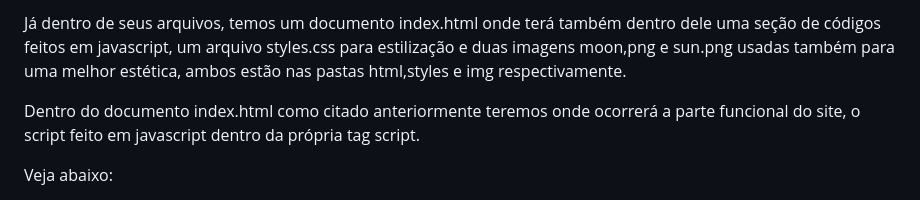
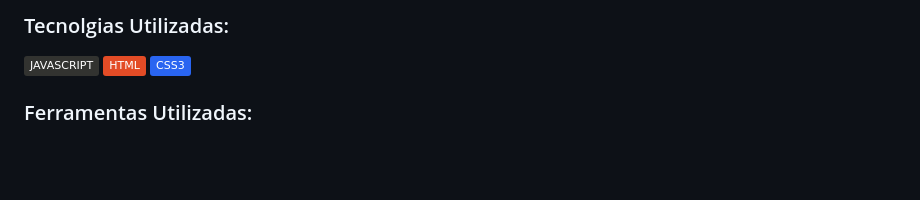
Before and after one commit to JonathasSC/hora-exata, a Markdown page: README.md, the part around the change printed below. Rendered like a GitHub page; badges without logos; blank space fills up the shorter version.

```diff
--- a/README.md
+++ b/README.md
@@ -14,7 +13,9 @@ O site funciona de forma fácil, tendo foco o acesso rápido ao seu conteúdo pr
 
-Já dentro de seus arquivos, temos um documento index.html onde terá também dentro dele uma seção de códigos feitos em javascript, um arquivo styles.css para estilização e duas imagens moon,png e sun.png usadas também para uma melhor estética, ambos estão nas pastas html,styles e img respectivamente.
+### Tecnolgias Utilizadas:
 
-Dentro do documento index.html como citado anteriormente teremos onde ocorrerá a parte funcional do site, o script feito em javascript dentro da própria tag script.
+![javascript](https://img.shields.io/badge/JAVASCRIPT-323330?&logo=javascript&logoColor=f0db4f&style=flat&logoWidth=30)
+![html5](https://img.shields.io/badge/HTML-e34c26?&logo=html5&logoColor=ffffff&style=flat&logoWidth=30)
+![css3](https://img.shields.io/badge/CSS3-2965f1?&logo=css3&logoColor=ffffff&style=flat&logoWidth=30)
 
-Veja abaixo:
+### Ferramentas Utilizadas:
 
```
Also changed, not shown: other parts of README.md (+38 -34 lines), ignore/screenshot-hora-exata.png (added), ignore/screenshot-hora-exata2.png (added).
